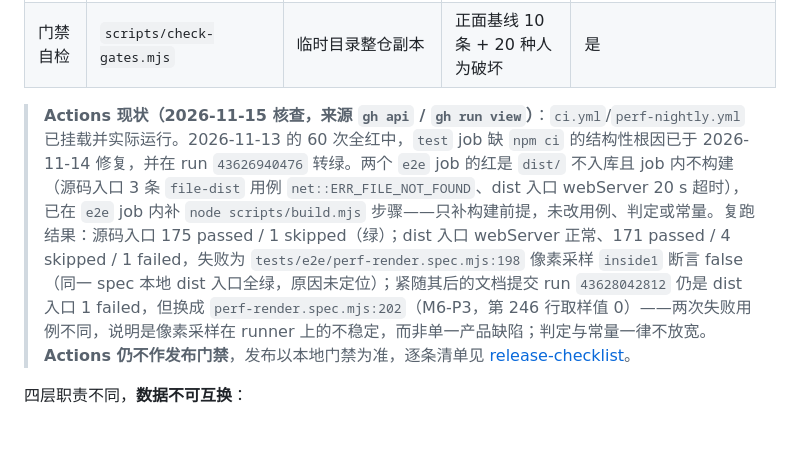
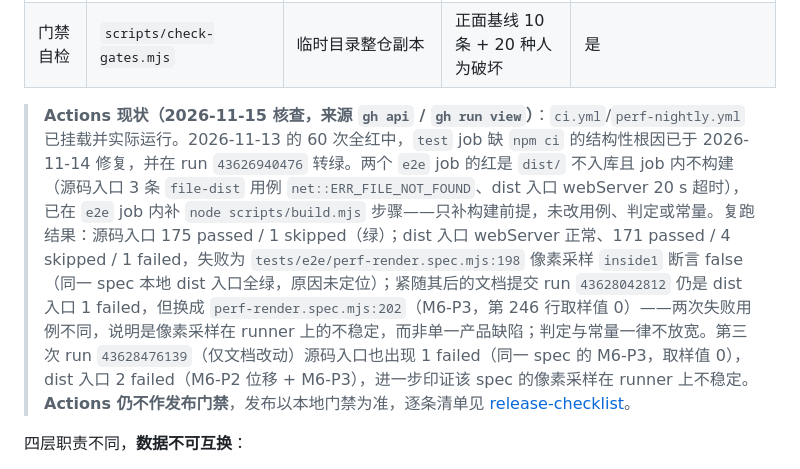
Before and after one commit to idcu/plotpin, a Markdown page: docs/testing.md, the part around the change. GitHub-like rendering; blank space fills up the shorter version.

Commit message:
docs: 记录第三次 run 中 perf-render 像素采样同样不稳定
run 43628476139（仅文档改动）源码入口 1 failed（M6-P3）、dist 入口 2 failed（M6-P2 位移 + M6-P3），与前两次合看可确认该 spec 的像素采样在 runner 上不稳定；未做任何判定放宽。

```diff
--- a/docs/testing.md
+++ b/docs/testing.md
@@ -15,7 +15,7 @@
 | 真实浏览器性能 | `scripts/perf-browser.mjs` | Chromium + 真实 Canvas2D（本机为 SwiftShader） | 4 个场景（DPR1 三档 + DPR2 一档） | 否（`perf-nightly.yml` schedule 已挂载但 0 次运行；需要时本地手动 `node scripts/perf-browser.mjs`） |
 | 门禁自检 | `scripts/check-gates.mjs` | 临时目录整仓副本 | 正面基线 10 条 + 20 种人为破坏 | 是 |
 
-> **Actions 现状（2026-11-15 核查，来源 `gh api` / `gh run view`）**：`ci.yml`/`perf-nightly.yml` 已挂载并实际运行。2026-11-13 的 60 次全红中，`test` job 缺 `npm ci` 的结构性根因已于 2026-11-14 修复，并在 run `43626940476` 转绿。两个 `e2e` job 的红是 `dist/` 不入库且 job 内不构建（源码入口 3 条 `file-dist` 用例 `net::ERR_FILE_NOT_FOUND`、dist 入口 webServer 20 s 超时），已在 `e2e` job 内补 `node scripts/build.mjs` 步骤——只补构建前提，未改用例、判定或常量。复跑结果：源码入口 175 passed / 1 skipped（绿）；dist 入口 webServer 正常、171 passed / 4 skipped / 1 failed，失败为 `tests/e2e/perf-render.spec.mjs:198` 像素采样 `inside1` 断言 false（同一 spec 本地 dist 入口全绿，原因未定位）；紧随其后的文档提交 run `43628042812` 仍是 dist 入口 1 failed，但换成 `perf-render.spec.mjs:202`（M6-P3，第 246 行取样值 0）——两次失败用例不同，说明是像素采样在 runner 上的不稳定，而非单一产品缺陷；判定与常量一律不放宽。**Actions 仍不作发布门禁**，发布以本地门禁为准，逐条清单见 [release-checklist](release-checklist.md)。
+> **Actions 现状（2026-11-15 核查，来源 `gh api` / `gh run view`）**：`ci.yml`/`perf-nightly.yml` 已挂载并实际运行。2026-11-13 的 60 次全红中，`test` job 缺 `npm ci` 的结构性根因已于 2026-11-14 修复，并在 run `43626940476` 转绿。两个 `e2e` job 的红是 `dist/` 不入库且 job 内不构建（源码入口 3 条 `file-dist` 用例 `net::ERR_FILE_NOT_FOUND`、dist 入口 webServer 20 s 超时），已在 `e2e` job 内补 `node scripts/build.mjs` 步骤——只补构建前提，未改用例、判定或常量。复跑结果：源码入口 175 passed / 1 skipped（绿）；dist 入口 webServer 正常、171 passed / 4 skipped / 1 failed，失败为 `tests/e2e/perf-render.spec.mjs:198` 像素采样 `inside1` 断言 false（同一 spec 本地 dist 入口全绿，原因未定位）；紧随其后的文档提交 run `43628042812` 仍是 dist 入口 1 failed，但换成 `perf-render.spec.mjs:202`（M6-P3，第 246 行取样值 0）——两次失败用例不同，说明是像素采样在 runner 上的不稳定，而非单一产品缺陷；判定与常量一律不放宽。第三次 run `43628476139`（仅文档改动）源码入口也出现 1 failed（同一 spec 的 M6-P3，取样值 0），dist 入口 2 failed（M6-P2 位移 + M6-P3），进一步印证该 spec 的像素采样在 runner 上不稳定。**Actions 仍不作发布门禁**，发布以本地门禁为准，逐条清单见 [release-checklist](release-checklist.md)。
 
 四层职责不同，**数据不可互换**：
 
```
